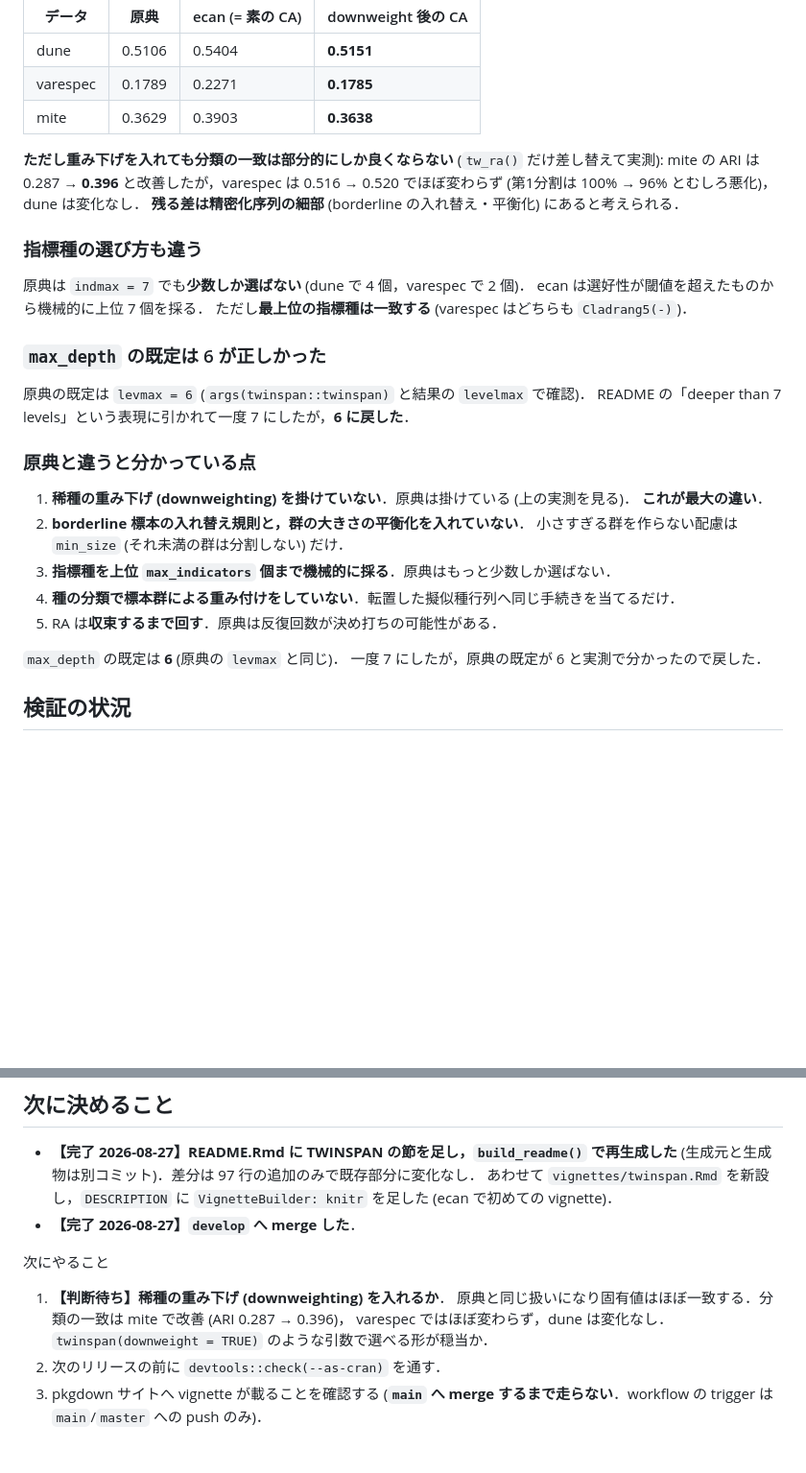
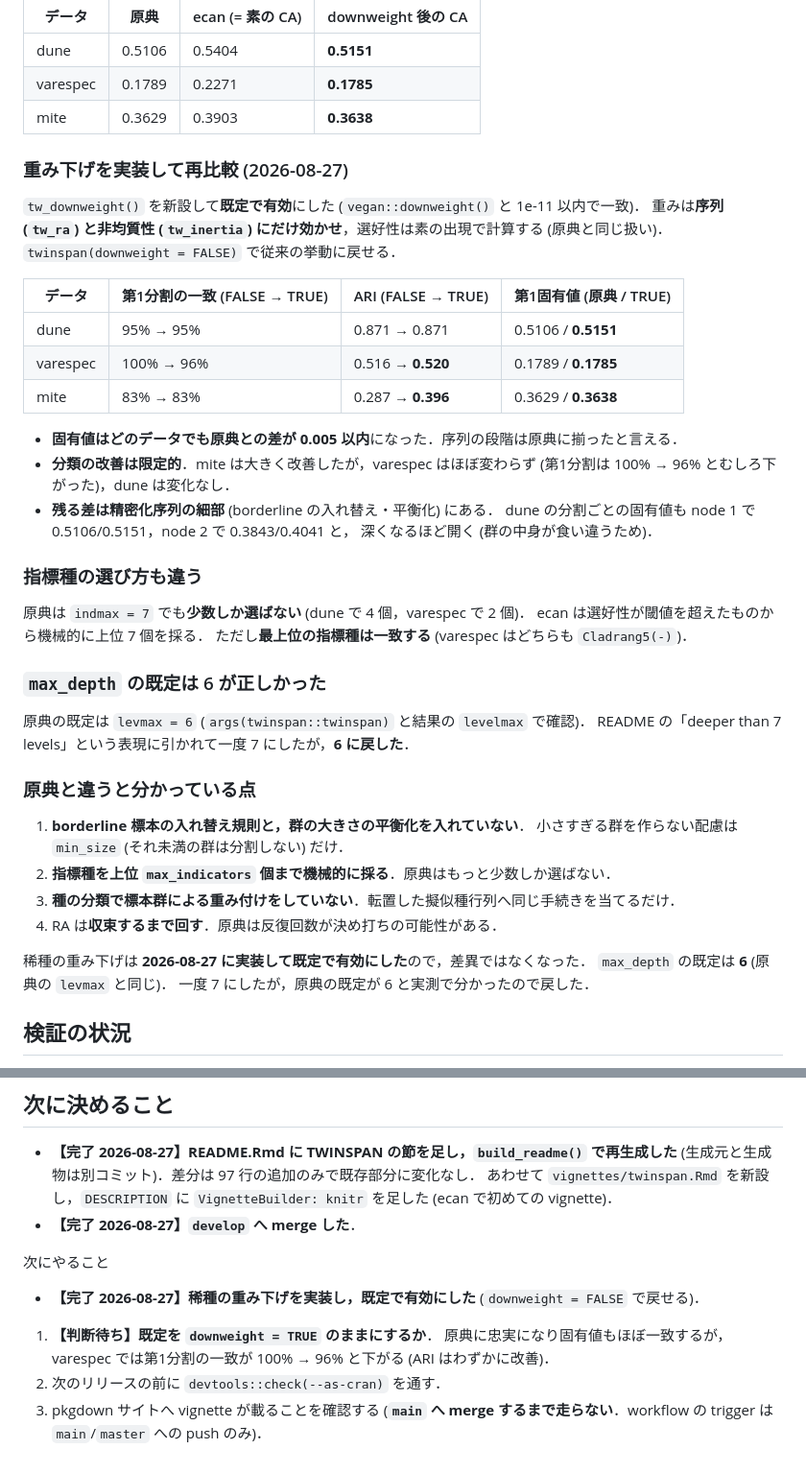
Before and after one commit to matutosi/ecan, a Markdown page: .claude/notes/twinspan.md, 2 parts joined by grey strips. Shown at 96% size. Rendered like a GitHub page; blank space fills up the shorter version.

Commit message:
docs(claude): 重み下げの実装と再比較の結果を記録する
固有値は原典との差が 0.005 以内になり，序列の段階は原典に揃った．
分類の改善は限定的で，mite の ARI が 0.287 → 0.396，varespec はほぼ変わらず，
dune は変化なし．残る差は精密化序列の細部にある．

```diff
--- a/.claude/notes/twinspan.md
+++ b/.claude/notes/twinspan.md
@@ -96,10 +96,24 @@ use_indicator = FALSE, species = TRUE
 | varespec | 0.1789 | 0.2271 | **0.1785** |
 | mite | 0.3629 | 0.3903 | **0.3638** |
 
-**ただし重み下げを入れても分類の一致は部分的にしか良くならない** (`tw_ra()` だけ差し替えて実測):
-mite の ARI は 0.287 → **0.396** と改善したが，varespec は 0.516 → 0.520 でほぼ変わらず
-(第1分割は 100% → 96% とむしろ悪化)，dune は変化なし．
-**残る差は精密化序列の細部** (borderline の入れ替え・平衡化) にあると考えられる．
+### 重み下げを実装して再比較 (2026-08-27)
+
+`tw_downweight()` を新設して**既定で有効**にした (`vegan::downweight()` と 1e-11 以内で一致)．
+重みは**序列 (`tw_ra`) と非均質性 (`tw_inertia`) にだけ効かせ**，選好性は素の出現で計算する
+(原典と同じ扱い)．`twinspan(downweight = FALSE)` で従来の挙動に戻せる．
+
+| データ | 第1分割の一致 (FALSE → TRUE) | ARI (FALSE → TRUE) | 第1固有値 (原典 / TRUE) |
+|---|---|---|---|
+| dune | 95% → 95% | 0.871 → 0.871 | 0.5106 / **0.5151** |
+| varespec | 100% → 96% | 0.516 → **0.520** | 0.1789 / **0.1785** |
+| mite | 83% → 83% | 0.287 → **0.396** | 0.3629 / **0.3638** |
+
+- **固有値はどのデータでも原典との差が 0.005 以内**になった．序列の段階は原典に揃ったと言える．
+- **分類の改善は限定的**．mite は大きく改善したが，varespec はほぼ変わらず
+  (第1分割は 100% → 96% とむしろ下がった)，dune は変化なし．
+- **残る差は精密化序列の細部** (borderline の入れ替え・平衡化) にある．
+  dune の分割ごとの固有値も node 1 で 0.5106/0.5151，node 2 で 0.3843/0.4041 と，
+  深くなるほど開く (群の中身が食い違うため)．
 
 ### 指標種の選び方も違う
 
@@ -114,14 +128,13 @@ README の「deeper than 7 levels」という表現に引かれて一度 7 に
 
 ### 原典と違うと分かっている点
 
-1. **稀種の重み下げ (downweighting) を掛けていない**．原典は掛けている (上の実測を見る)．
-   **これが最大の違い**．
-2. **borderline 標本の入れ替え規則と，群の大きさの平衡化を入れていない**．
+1. **borderline 標本の入れ替え規則と，群の大きさの平衡化を入れていない**．
    小さすぎる群を作らない配慮は `min_size` (それ未満の群は分割しない) だけ．
-3. **指標種を上位 `max_indicators` 個まで機械的に採る**．原典はもっと少数しか選ばない．
-4. **種の分類で標本群による重み付けをしていない**．転置した擬似種行列へ同じ手続きを当てるだけ．
-5. RA は**収束するまで回す**．原典は反復回数が決め打ちの可能性がある．
+2. **指標種を上位 `max_indicators` 個まで機械的に採る**．原典はもっと少数しか選ばない．
+3. **種の分類で標本群による重み付けをしていない**．転置した擬似種行列へ同じ手続きを当てるだけ．
+4. RA は**収束するまで回す**．原典は反復回数が決め打ちの可能性がある．
 
+稀種の重み下げは **2026-08-27 に実装して既定で有効にした**ので，差異ではなくなった．
 `max_depth` の既定は **6** (原典の `levmax` と同じ)．
 一度 7 にしたが，原典の既定が 6 と実測で分かったので戻した．
 
@@ -185,10 +198,10 @@ b が意味を持つのは「pure R のまま完全一致も欲しい」とき
 
 次にやること
 
-1. **【判断待ち】稀種の重み下げ (downweighting) を入れるか**．
-   原典と同じ扱いになり固有値はほぼ一致する．分類の一致は mite で改善 (ARI 0.287 → 0.396)，
-   varespec ではほぼ変わらず，dune は変化なし．
-   `twinspan(downweight = TRUE)` のような引数で選べる形が穏当か．
+- **【完了 2026-08-27】稀種の重み下げを実装し，既定で有効にした** (`downweight = FALSE` で戻せる)．
+1. **【判断待ち】既定を `downweight = TRUE` のままにするか**．
+   原典に忠実になり固有値もほぼ一致するが，varespec では第1分割の一致が
+   100% → 96% と下がる (ARI はわずかに改善)．
 2. 次のリリースの前に `devtools::check(--as-cran)` を通す．
 3. pkgdown サイトへ vignette が載ることを確認する
    (**`main` へ merge するまで走らない**．workflow の trigger は `main`/`master` への push のみ)．
```
Also changed, not shown: .claude/CLAUDE.md (+3 -2 lines).
